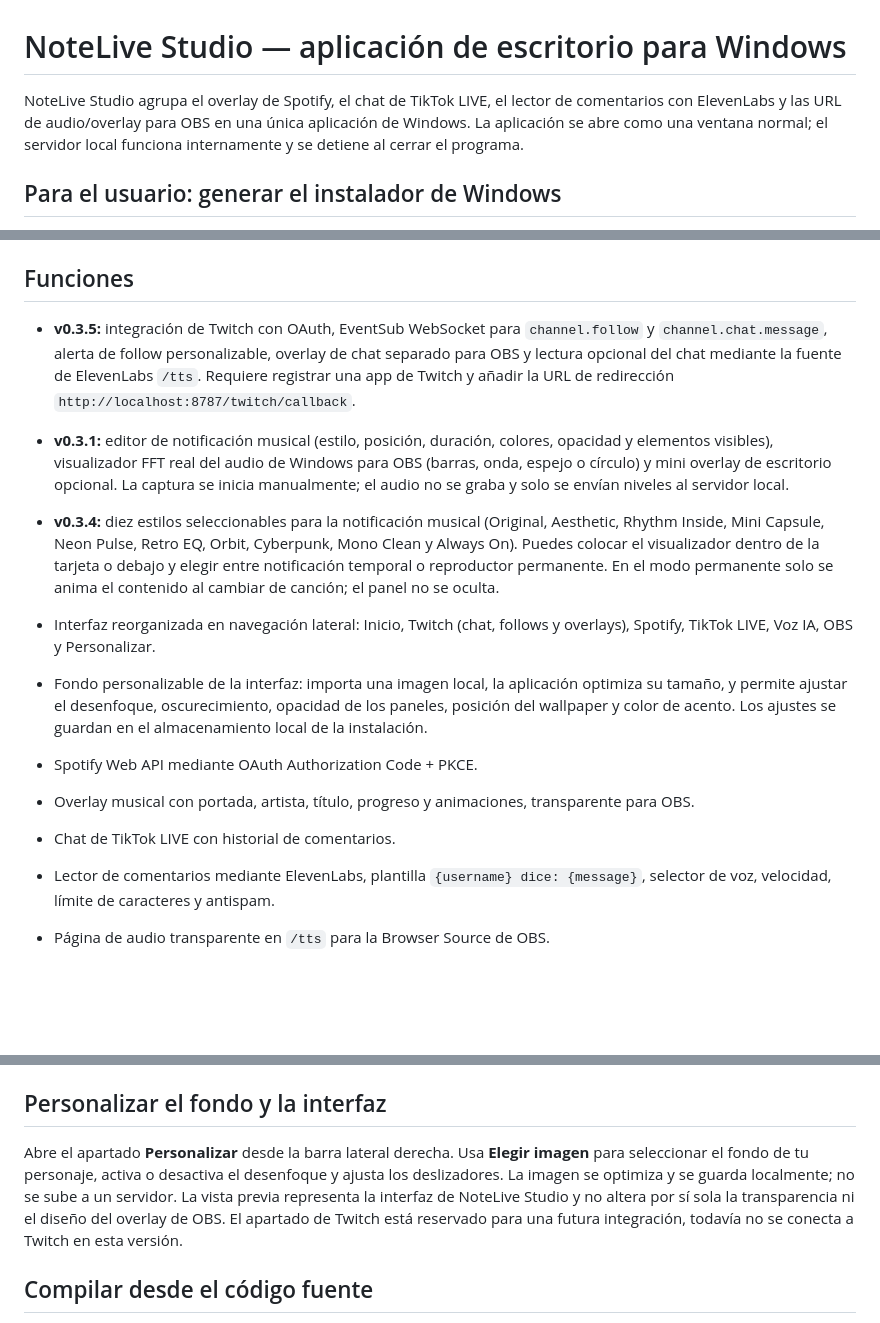
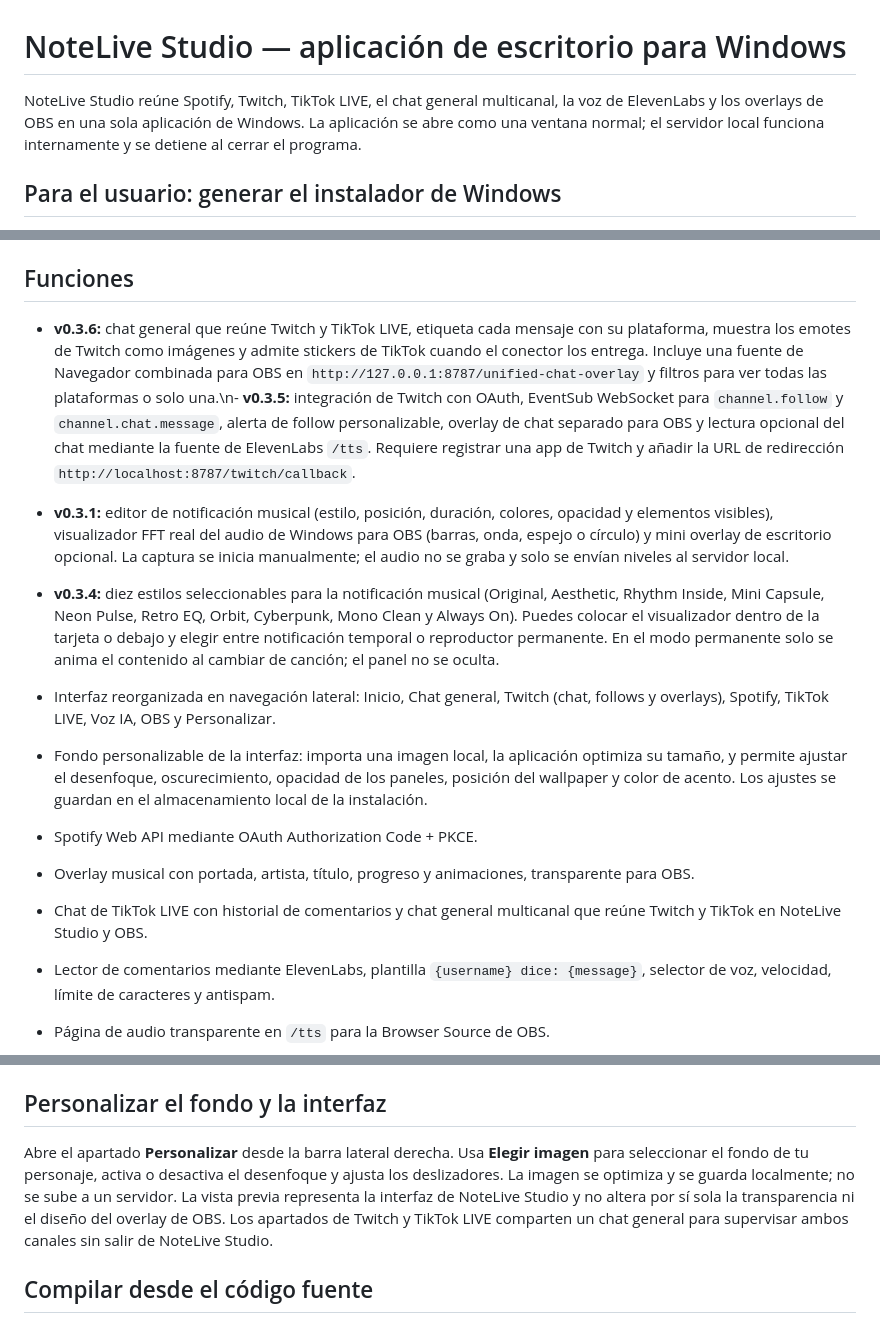
Before and after one commit to xElNyALF/NoteLive-Studio, a Markdown page: README.md, 3 parts joined by grey strips. GitHub-like rendering; blank space fills up the shorter version.

Commit message:
Document unified chat and OBS overlay

```diff
--- a/README.md
+++ b/README.md
@@ -1,6 +1,6 @@
 # NoteLive Studio — aplicación de escritorio para Windows
 
-NoteLive Studio agrupa el overlay de Spotify, el chat de TikTok LIVE, el lector de comentarios con ElevenLabs y las URL de audio/overlay para OBS en una única aplicación de Windows. La aplicación se abre como una ventana normal; el servidor local funciona internamente y se detiene al cerrar el programa.
+NoteLive Studio reúne Spotify, Twitch, TikTok LIVE, el chat general multicanal, la voz de ElevenLabs y los overlays de OBS en una sola aplicación de Windows. La aplicación se abre como una ventana normal; el servidor local funciona internamente y se detiene al cerrar el programa.
 
 ## Para el usuario: generar el instalador de Windows
 
@@ -22,18 +22,18 @@ La configuración y las credenciales se guardan en la carpeta de datos de NoteLi
 
 ## Funciones
 
-- **v0.3.5:** integración de Twitch con OAuth, EventSub WebSocket para `channel.follow` y `channel.chat.message`, alerta de follow personalizable, overlay de chat separado para OBS y lectura opcional del chat mediante la fuente de ElevenLabs `/tts`. Requiere registrar una app de Twitch y añadir la URL de redirección `http://localhost:8787/twitch/callback`.
+- **v0.3.6:** chat general que reúne Twitch y TikTok LIVE, etiqueta cada mensaje con su plataforma, muestra los emotes de Twitch como imágenes y admite stickers de TikTok cuando el conector los entrega. Incluye una fuente de Navegador combinada para OBS en `http://127.0.0.1:8787/unified-chat-overlay` y filtros para ver todas las plataformas o solo una.\n- **v0.3.5:** integración de Twitch con OAuth, EventSub WebSocket para `channel.follow` y `channel.chat.message`, alerta de follow personalizable, overlay de chat separado para OBS y lectura opcional del chat mediante la fuente de ElevenLabs `/tts`. Requiere registrar una app de Twitch y añadir la URL de redirección `http://localhost:8787/twitch/callback`.
 
 
 - **v0.3.1:** editor de notificación musical (estilo, posición, duración, colores, opacidad y elementos visibles), visualizador FFT real del audio de Windows para OBS (barras, onda, espejo o círculo) y mini overlay de escritorio opcional. La captura se inicia manualmente; el audio no se graba y solo se envían niveles al servidor local.
 - **v0.3.4:** diez estilos seleccionables para la notificación musical (Original, Aesthetic, Rhythm Inside, Mini Capsule, Neon Pulse, Retro EQ, Orbit, Cyberpunk, Mono Clean y Always On). Puedes colocar el visualizador dentro de la tarjeta o debajo y elegir entre notificación temporal o reproductor permanente. En el modo permanente solo se anima el contenido al cambiar de canción; el panel no se oculta.
 
-- Interfaz reorganizada en navegación lateral: Inicio, Twitch (chat, follows y overlays), Spotify, TikTok LIVE, Voz IA, OBS y Personalizar.
+- Interfaz reorganizada en navegación lateral: Inicio, Chat general, Twitch (chat, follows y overlays), Spotify, TikTok LIVE, Voz IA, OBS y Personalizar.
 - Fondo personalizable de la interfaz: importa una imagen local, la aplicación optimiza su tamaño, y permite ajustar el desenfoque, oscurecimiento, opacidad de los paneles, posición del wallpaper y color de acento. Los ajustes se guardan en el almacenamiento local de la instalación.
 
 - Spotify Web API mediante OAuth Authorization Code + PKCE.
 - Overlay musical con portada, artista, título, progreso y animaciones, transparente para OBS.
-- Chat de TikTok LIVE con historial de comentarios.
+- Chat de TikTok LIVE con historial de comentarios y chat general multicanal que reúne Twitch y TikTok en NoteLive Studio y OBS.
 - Lector de comentarios mediante ElevenLabs, plantilla `{username} dice: {message}`, selector de voz, velocidad, límite de caracteres y antispam.
 - Página de audio transparente en `/tts` para la Browser Source de OBS.
 - Importación de configuración existente y almacenamiento separado de los archivos de instalación.
@@ -78,7 +78,7 @@ Las fuentes dejan de funcionar si cierras NoteLive Studio porque el servidor loc
 
 ## Personalizar el fondo y la interfaz
 
-Abre el apartado **Personalizar** desde la barra lateral derecha. Usa **Elegir imagen** para seleccionar el fondo de tu personaje, activa o desactiva el desenfoque y ajusta los deslizadores. La imagen se optimiza y se guarda localmente; no se sube a un servidor. La vista previa representa la interfaz de NoteLive Studio y no altera por sí sola la transparencia ni el diseño del overlay de OBS. El apartado de Twitch está reservado para una futura integración, todavía no se conecta a Twitch en esta versión.
+Abre el apartado **Personalizar** desde la barra lateral derecha. Usa **Elegir imagen** para seleccionar el fondo de tu personaje, activa o desactiva el desenfoque y ajusta los deslizadores. La imagen se optimiza y se guarda localmente; no se sube a un servidor. La vista previa representa la interfaz de NoteLive Studio y no altera por sí sola la transparencia ni el diseño del overlay de OBS. Los apartados de Twitch y TikTok LIVE comparten un chat general para supervisar ambos canales sin salir de NoteLive Studio.
 
 ## Compilar desde el código fuente
 
```
